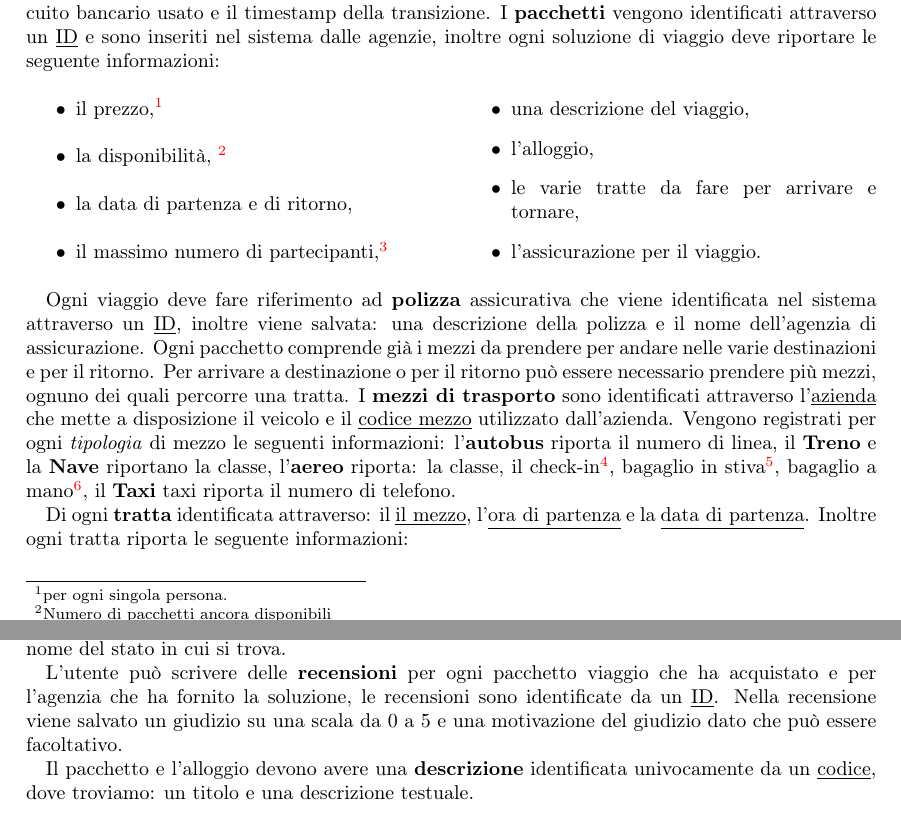
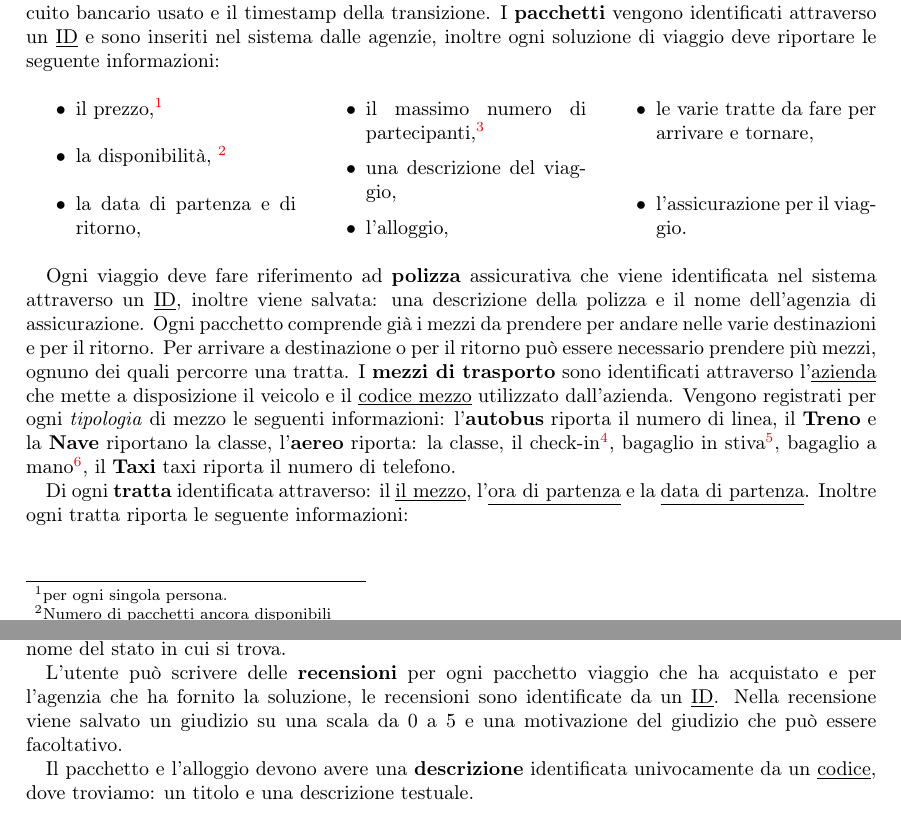
Before and after one commit to bustre/Easy-travel, a LaTeX document (relazione/relazione.tex, which reads relazione/sections/requirements_analysis.tex): two parts of pages 2 and 3 of 6, joined at a grey line, cut so that both start at the same text. Compiled offline with pdfLaTeX.

Commit message:
Aggiornata stile tabelle relazione

```diff
--- a/relazione/relazione.tex
+++ b/relazione/relazione.tex
@@ -29,6 +29,9 @@
 
 \newcommand{\AppName}{\texttt{Get In Travel }}
 
+\newcolumntype{L}{>{\raggedright\arraybackslash}p{0.2\textwidth}}
+%\newcolumntype{R}{>{\raggedleft\arraybackslash}p{0.2\textwidth}}
+
 % Titolo
 \title
 {
--- a/relazione/sections/requirements_analysis.tex
+++ b/relazione/sections/requirements_analysis.tex
@@ -28,7 +28,7 @@ Ogni \textbf{transizione} viene identificata da \underline{codice} e riporta i s
 % Pacchetti
 %
 I \textbf{pacchetti} vengono identificati attraverso un \underline{ID} e sono inseriti nel sistema dalle agenzie, inoltre ogni soluzione di viaggio deve riportare le seguente informazioni:
-\begin{multicols}{2}
+\begin{multicols}{3}
 \begin{itemize}
     \item il prezzo,\footnote{per ogni singola persona.}
     \item la disponibilità, \footnote{Numero di pacchetti ancora disponibili}
@@ -79,7 +79,7 @@ Le destinazioni di un pacchetto, il luogo di partenza/arrivo di ogni tratta, i l
 %
 % Recensioni
 %
-L'utente può scrivere delle \textbf{recensioni} per ogni pacchetto viaggio che ha acquistato e per l'agenzia che ha fornito la soluzione, le recensioni sono identificate da un \underline{ID}. Nella recensione viene salvato un giudizio su una scala da 0 a 5 e una motivazione del giudizio dato che può essere facoltativo.
+L'utente può scrivere delle \textbf{recensioni} per ogni pacchetto viaggio che ha acquistato e per l'agenzia che ha fornito la soluzione, le recensioni sono identificate da un \underline{ID}. Nella recensione viene salvato un giudizio su una scala da 0 a 5 e una motivazione del giudizio che può essere facoltativo.
 
 %
 % Descrizione
```
Also changed, not shown: relazione/relazione.pdf, relazione/sections/requirements_analysis.tex (2 more changed lines), 3 other files.
